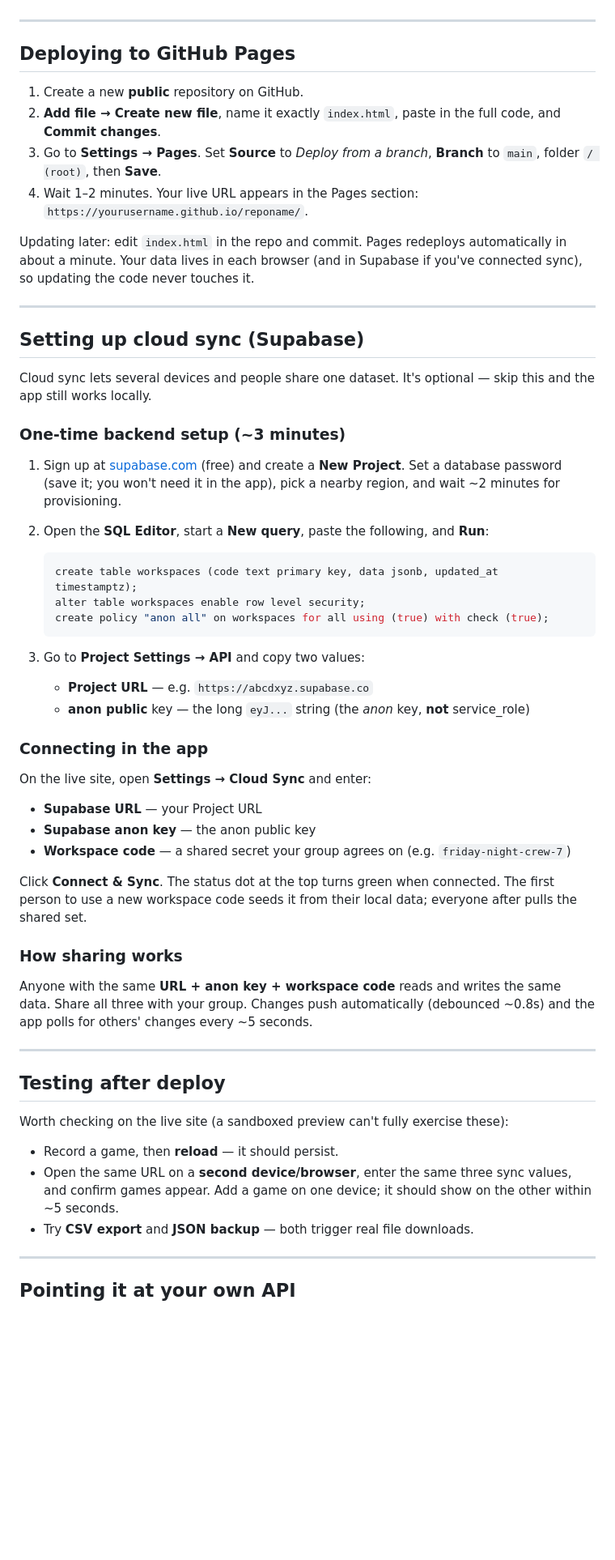
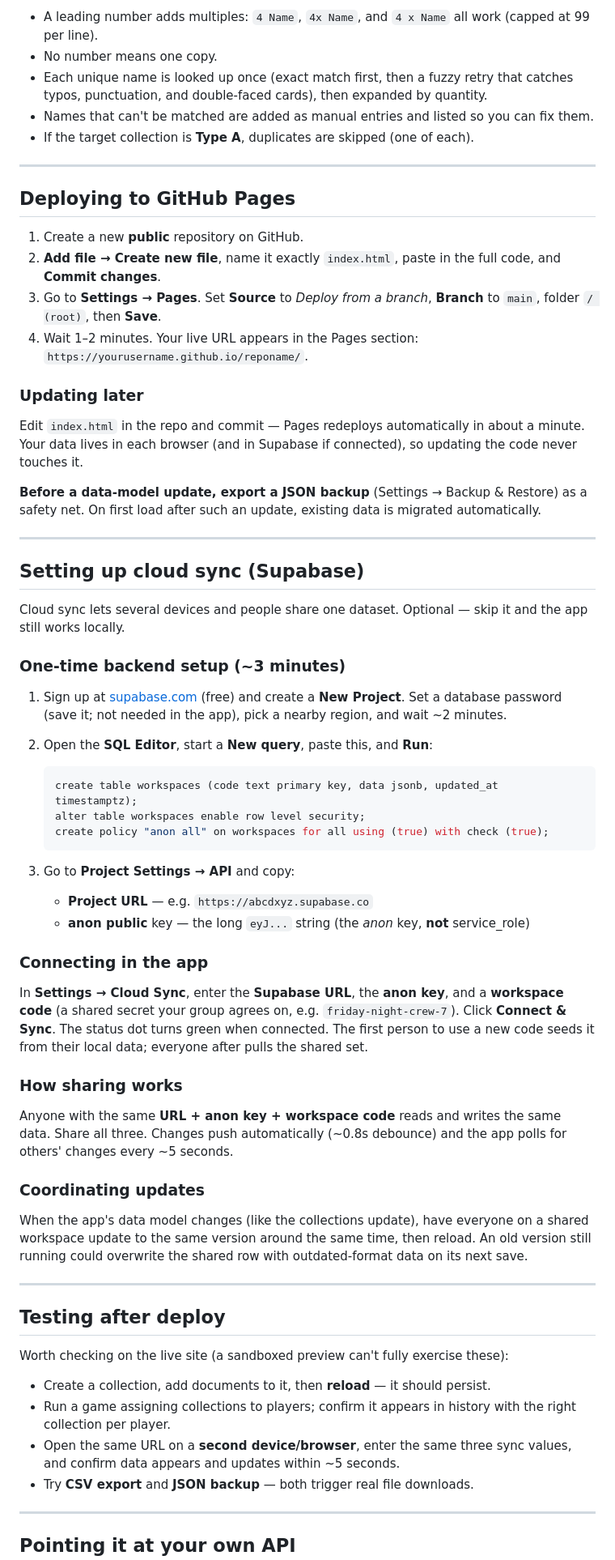
Before and after one commit to lyk4ndna/MTGGameTracker, a Markdown page: README.md, the part around one of its changes. Shown at 81% size. Drawn GitHub-style; blank space fills up the shorter version.

````diff
--- a/README.md
+++ b/README.md
@@ -26,3 +56,8 @@ Download `index.html` and open it in any modern browser. That's it — everythin
+- A leading number adds multiples: `4 Name`, `4x Name`, and `4 x Name` all work (capped at 99 per line).
+- No number means one copy.
+- Each unique name is looked up once (exact match first, then a fuzzy retry that catches typos, punctuation, and double-faced cards), then expanded by quantity.
+- Names that can't be matched are added as manual entries and listed so you can fix them.
+- If the target collection is **Type A**, duplicates are skipped (one of each).
 
 ---
 
@@ -33,18 +68,21 @@ Download `index.html` and open it in any modern browser. That's it — everythin
 3. Go to **Settings → Pages**. Set **Source** to *Deploy from a branch*, **Branch** to `main`, folder `/ (root)`, then **Save**.
 4. Wait 1–2 minutes. Your live URL appears in the Pages section: `https://yourusername.github.io/reponame/`.
 
-Updating later: edit `index.html` in the repo and commit. Pages redeploys automatically in about a minute. Your data lives in each browser (and in Supabase if you've connected sync), so updating the code never touches it.
+### Updating later
+Edit `index.html` in the repo and commit — Pages redeploys automatically in about a minute. Your data lives in each browser (and in Supabase if connected), so updating the code never touches it.
+
+**Before a data-model update, export a JSON backup** (Settings → Backup & Restore) as a safety net. On first load after such an update, existing data is migrated automatically.
 
 ---
 
 ## Setting up cloud sync (Supabase)
 
-Cloud sync lets several devices and people share one dataset. It's optional — skip this and the app still works locally.
+Cloud sync lets several devices and people share one dataset. Optional — skip it and the app still works locally.
 
 ### One-time backend setup (~3 minutes)
 
-1. Sign up at [supabase.com](https://supabase.com) (free) and create a **New Project**. Set a database password (save it; you won't need it in the app), pick a nearby region, and wait ~2 minutes for provisioning.
-2. Open the **SQL Editor**, start a **New query**, paste the following, and **Run**:
+1. Sign up at [supabase.com](https://supabase.com) (free) and create a **New Project**. Set a database password (save it; not needed in the app), pick a nearby region, and wait ~2 minutes.
+2. Open the **SQL Editor**, start a **New query**, paste this, and **Run**:
 
    ```sql
    create table workspaces (code text primary key, data jsonb, updated_at timestamptz);
@@ -52,23 +90,19 @@ Cloud sync lets several devices and people share one dataset. It's optional —
    create policy "anon all" on workspaces for all using (true) with check (true);
    ```
 
-3. Go to **Project Settings → API** and copy two values:
+3. Go to **Project Settings → API** and copy:
    - **Project URL** — e.g. `https://abcdxyz.supabase.co`
    - **anon public** key — the long `eyJ...` string (the *anon* key, **not** service_role)
 
 ### Connecting in the app
 
-On the live site, open **Settings → Cloud Sync** and enter:
-
-- **Supabase URL** — your Project URL
-- **Supabase anon key** — the anon public key
-- **Workspace code** — a shared secret your group agrees on (e.g. `friday-night-crew-7`)
-
-Click **Connect & Sync**. The status dot at the top turns green when connected. The first person to use a new workspace code seeds it from their local data; everyone after pulls the shared set.
+In **Settings → Cloud Sync**, enter the **Supabase URL**, the **anon key**, and a **workspace code** (a shared secret your group agrees on, e.g. `friday-night-crew-7`). Click **Connect & Sync**. The status dot turns green when connected. The first person to use a new code seeds it from their local data; everyone after pulls the shared set.
 
 ### How sharing works
+Anyone with the same **URL + anon key + workspace code** reads and writes the same data. Share all three. Changes push automatically (~0.8s debounce) and the app polls for others' changes every ~5 seconds.
 
-Anyone with the same **URL + anon key + workspace code** reads and writes the same data. Share all three with your group. Changes push automatically (debounced ~0.8s) and the app polls for others' changes every ~5 seconds.
+### Coordinating updates
+When the app's data model changes (like the collections update), have everyone on a shared workspace update to the same version around the same time, then reload. An old version still running could overwrite the shared row with outdated-format data on its next save.
 
 ---
 
@@ -76,8 +110,9 @@ Anyone with the same **URL + anon key + workspace code** reads and writes the sa
 
 Worth checking on the live site (a sandboxed preview can't fully exercise these):
 
-- Record a game, then **reload** — it should persist.
-- Open the same URL on a **second device/browser**, enter the same three sync values, and confirm games appear. Add a game on one device; it should show on the other within ~5 seconds.
+- Create a collection, add documents to it, then **reload** — it should persist.
+- Run a game assigning collections to players; confirm it appears in history with the right collection per player.
+- Open the same URL on a **second device/browser**, enter the same three sync values, and confirm data appears and updates within ~5 seconds.
 - Try **CSV export** and **JSON backup** — both trigger real file downloads.
 
 ---
````
Also changed, not shown: other parts of README.md (+46 -15 lines).
